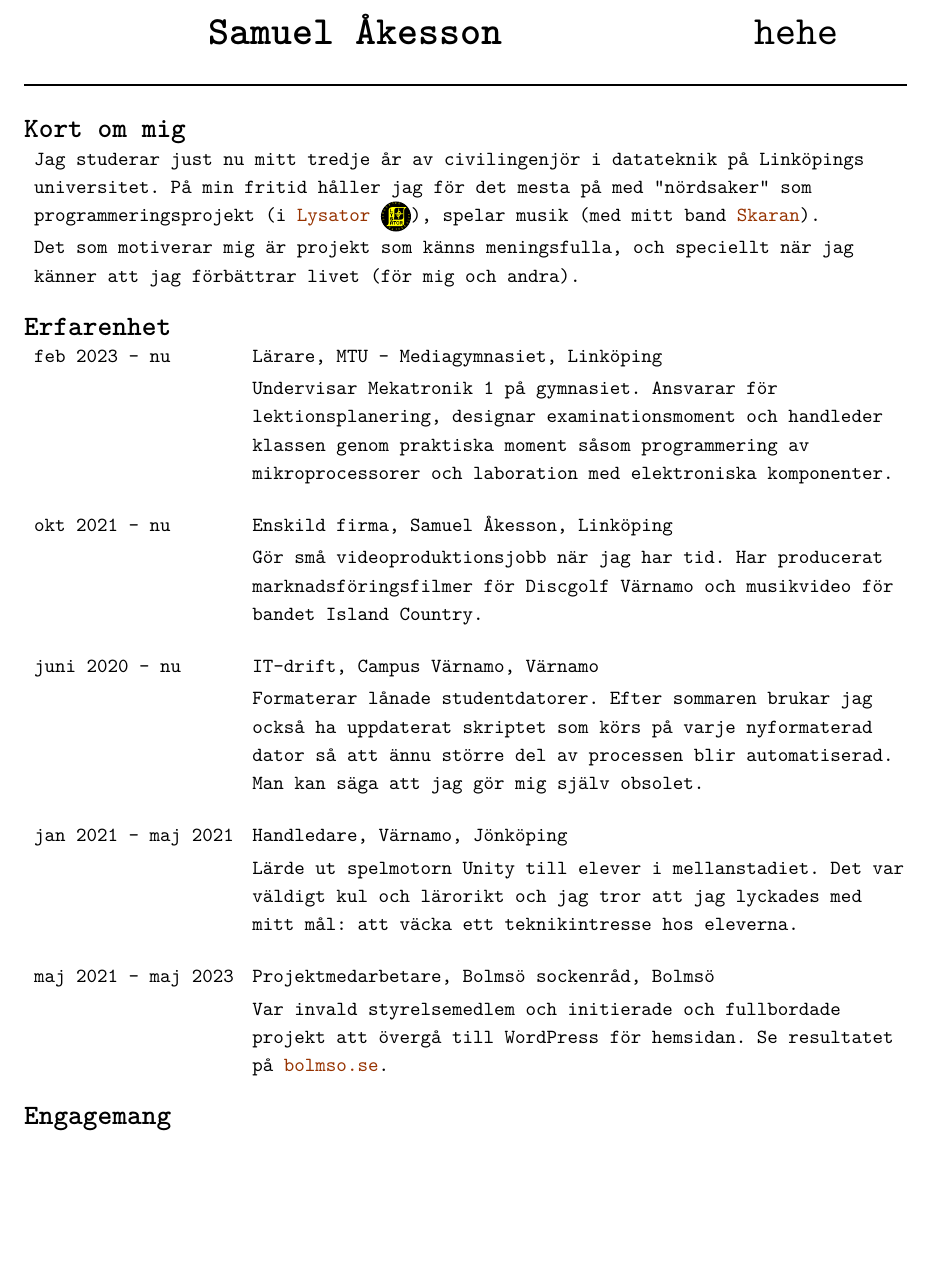
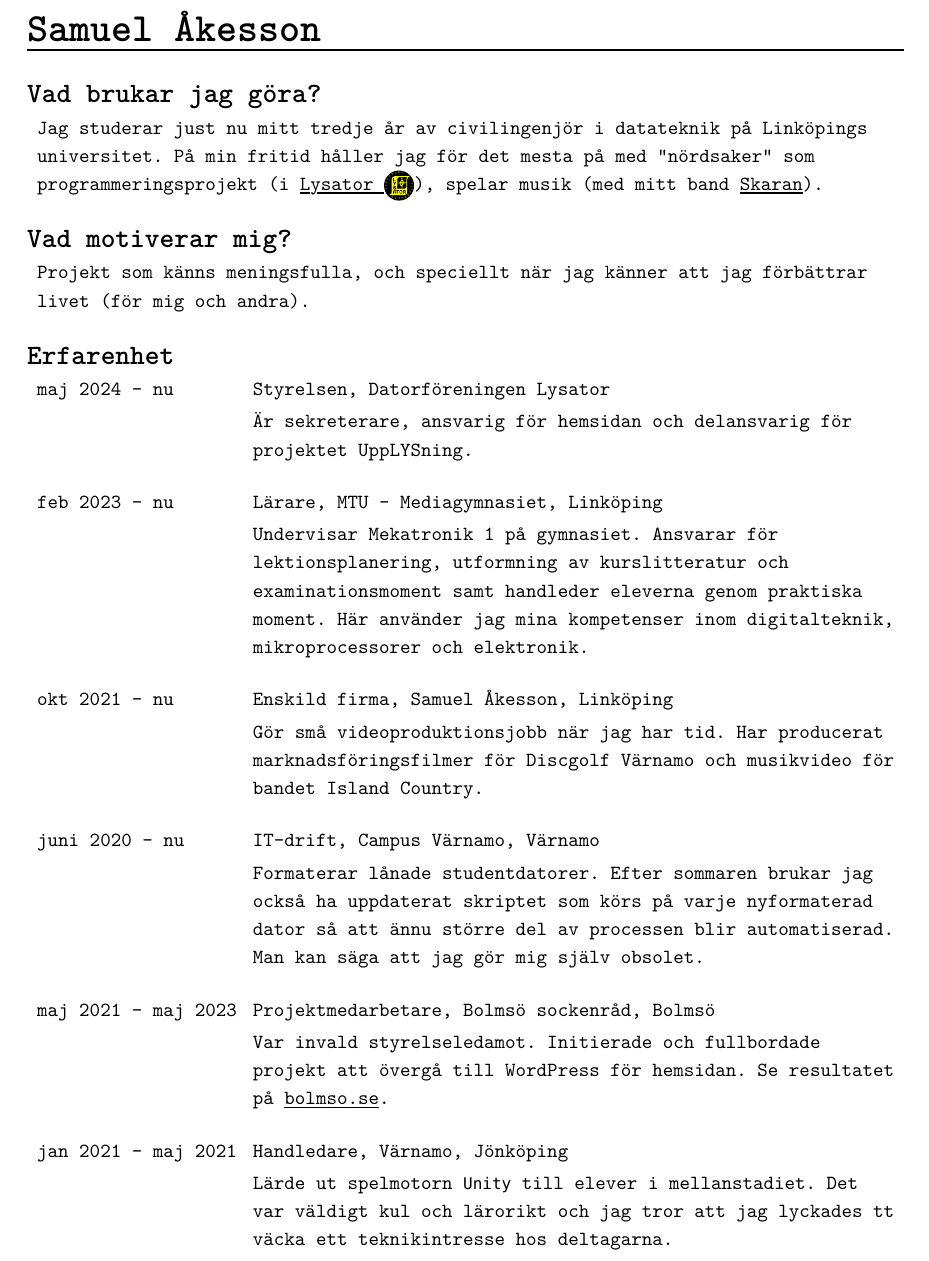
Before and after one commit to sermuns/cv, a Typst document (cv.typ): part of the page, cut so that both start at the same text, the shorter picture padded with empty space. Compiled offline with Typst 0.15.

Commit message:
final version of cv

```diff
--- a/cv.typ
+++ b/cv.typ
@@ -10,25 +4,34 @@
-      [*Samuel Åkesson*], [hehe],
-    )
-  },
-)
+#text(size: 2em)[*Samuel Åkesson*]
+#v(-1.6em)
 #line(length: 100%)
 
-= Kort om mig
+= Vad brukar jag göra?
 #p[
   Jag studerar just nu mitt tredje år av civilingenjör i datateknik på Linköpings universitet. På min fritid håller jag för det mesta på med "nördsaker" som programmeringsprojekt (i #link("https://lysator.liu.se", [Lysator #inl-img("lyslogo.svg")])), spelar musik (med mitt band #link("https://open.spotify.com/artist/5yXcXACdusyyXLrYX5S36x", [Skaran])).
+]
 
-  Det som motiverar mig är projekt som känns meningsfulla, och speciellt när jag känner att jag förbättrar livet (för mig och andra).
+= Vad motiverar mig?
+#p[
+ Projekt som känns meningsfulla, och speciellt när jag känner att jag förbättrar livet (för mig och andra).
 ]
+
 
 = Erfarenhet
 #p[
   #grid(
     columns: (1fr, 3fr),
+    [maj 2024 - nu],
+    [
+      Styrelsen, Datorföreningen Lysator
+
+      Är sekreterare, ansvarig för hemsidan och delansvarig för projektet UppLYSning.
+    ],
+
     [feb 2023 - nu],
     [
       Lärare, MTU - Mediagymnasiet, Linköping
 
-      Undervisar Mekatronik 1 på gymnasiet. Ansvarar för lektionsplanering, designar examinationsmoment och handleder klassen genom praktiska moment såsom programmering av mikroprocessorer och laboration med elektroniska komponenter.
+      Undervisar Mekatronik 1 på gymnasiet. Ansvarar för lektionsplanering, utformning av kurslitteratur och examinationsmoment samt handleder eleverna genom praktiska moment. Här använder jag mina kompetenser inom digitalteknik, mikroprocessorer och elektronik.
     ],
 
     [okt 2021 - nu],
@@ -45,20 +48,19 @@
       Formaterar lånade studentdatorer. Efter sommaren brukar jag också ha uppdaterat skriptet som körs på varje nyformaterad dator så att ännu större del av processen blir automatiserad. Man kan säga att jag gör mig själv obsolet.
     ],
 
+    [maj 2021 - maj 2023],
+    [
+      Projektmedarbetare, Bolmsö sockenråd, Bolmsö
+
+      Var invald styrelseledamot. Initierade och fullbordade projekt att övergå till WordPress för hemsidan. Se resultatet på #link("https://bolmso.se", [bolmso.se]).
+    ],
+
     [jan 2021 - maj 2021],
     [
       Handledare, Värnamo, Jönköping
 
-      Lärde ut spelmotorn Unity till elever i mellanstadiet. Det var väldigt kul och lärorikt och jag tror att jag lyckades med mitt mål: att väcka ett teknikintresse hos eleverna.
+      Lärde ut spelmotorn `Unity` till elever i mellanstadiet. Det var väldigt kul och lärorikt och jag tror att jag lyckades tt väcka ett teknikintresse hos deltagarna.
     ],
 
-    [maj 2021 - maj 2023],
-    [
-      Projektmedarbetare, Bolmsö sockenråd, Bolmsö
-
-      Var invald styrelsemedlem och initierade och fullbordade projekt att övergå till WordPress för hemsidan. Se resultatet på #link("https://bolmso.se", [bolmso.se]).
-    ],
   )
 ]
-
-= Engagemang
```
Also changed, not shown: style.typ (+3 -3 lines), cv.typ (6 more changed lines).
